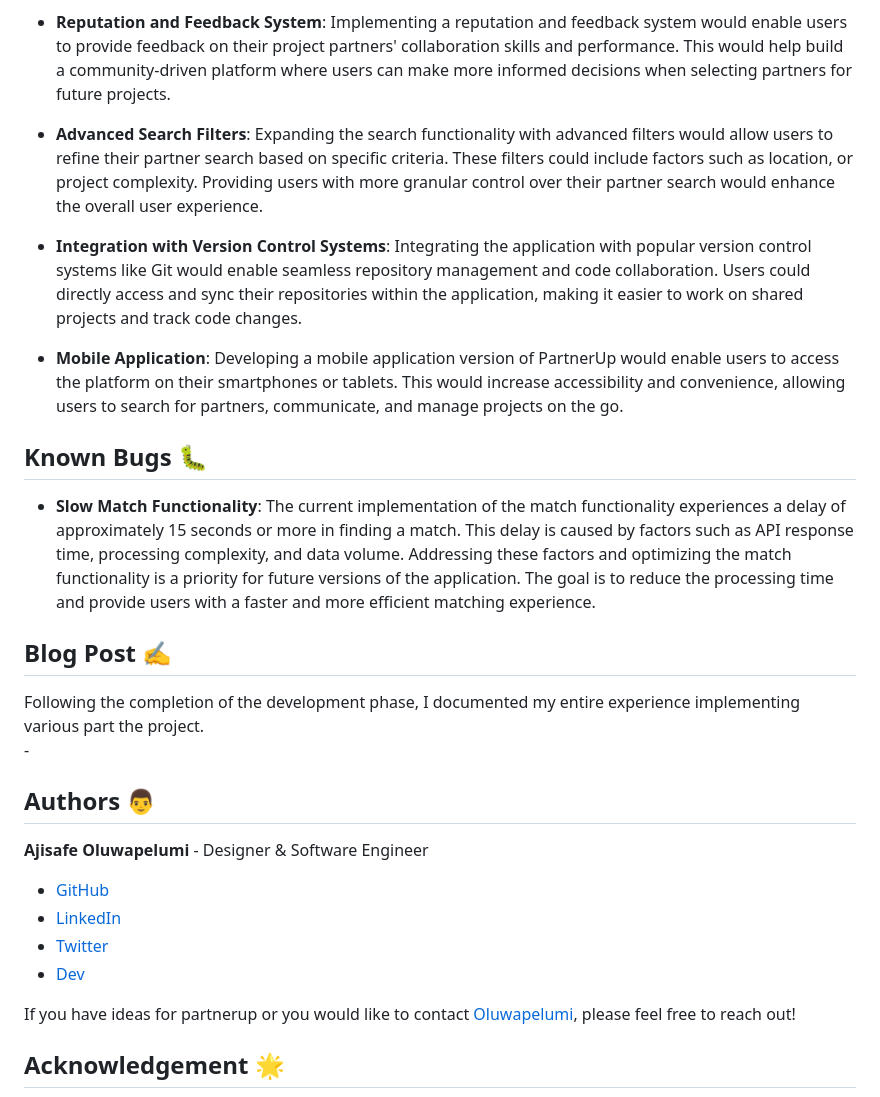
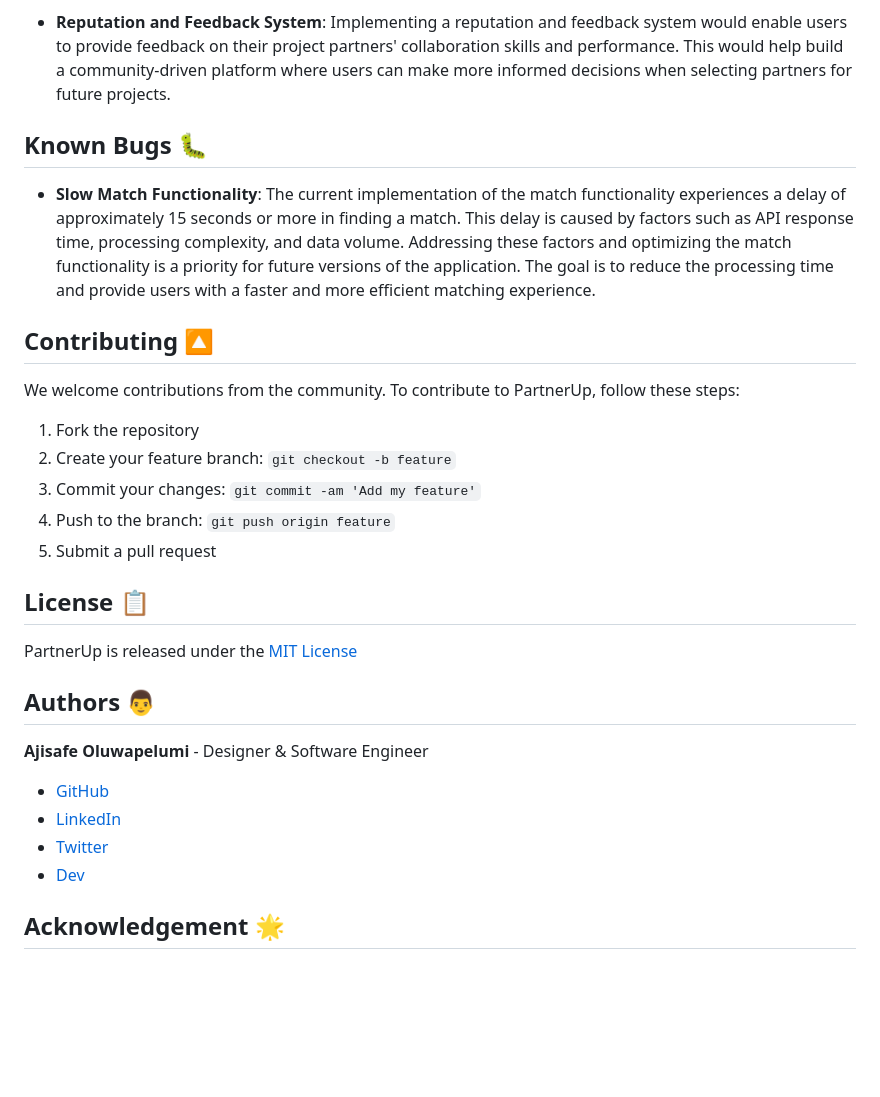
Before and after one commit to ajipelumi/partnerup, a Markdown page: README.md, the part around the change printed below. Rendered like a GitHub page; blank space fills up the shorter version.

```diff
--- a/README.md
+++ b/README.md
@@ -126,24 +165,22 @@ This could involve incorporating machine learning algorithms or expanding the ra
 - **Reputation and Feedback System**: Implementing a reputation and feedback system would enable users to provide feedback on their project partners' collaboration skills and performance.
 This would help build a community-driven platform where users can make more informed decisions when selecting partners for future projects.
 
-- **Advanced Search Filters**: Expanding the search functionality with advanced filters would allow users to refine their partner search based on specific criteria.
-These filters could include factors such as location, or project complexity. Providing users with more granular control over their partner search would enhance the overall user experience.
-
-- **Integration with Version Control Systems**: Integrating the application with popular version control systems like Git would enable seamless repository management and code collaboration.
-Users could directly access and sync their repositories within the application, making it easier to work on shared projects and track code changes.
-
-- **Mobile Application**: Developing a mobile application version of PartnerUp would enable users to access the platform on their smartphones or tablets.
-This would increase accessibility and convenience, allowing users to search for partners, communicate, and manage projects on the go.
-
 ## Known Bugs 🐛
 - **Slow Match Functionality**: The current implementation of the match functionality experiences a delay of approximately 15 seconds or more in finding a match.
 This delay is caused by factors such as API response time, processing complexity, and data volume.
 Addressing these factors and optimizing the match functionality is a priority for future versions of the application.
 The goal is to reduce the processing time and provide users with a faster and more efficient matching experience.
 
-## Blog Post ✍️
-Following the completion of the development phase, I documented my entire experience implementing various part the project.
-    - []()
+## Contributing 🔼
+We welcome contributions from the community. To contribute to PartnerUp, follow these steps:
+1. Fork the repository
+2. Create your feature branch: `git checkout -b feature`
+3. Commit your changes: `git commit -am 'Add my feature'`
+4. Push to the branch: `git push origin feature`
+5. Submit a pull request
+
+## License 📋
+PartnerUp is released under the [MIT License](LICENSE)
 
 ## Authors 👨
 **Ajisafe Oluwapelumi** - Designer & Software Engineer
@@ -151,8 +188,6 @@ Following the completion of the development phase, I documented my entire experi
 - [LinkedIn](https://www.linkedin.com/in/ajisafeoluwapelumi/)
 - [Twitter](https://twitter.com/the_pelumi)
 - [Dev](https://dev.to/ajipelumi)
-
-If you have ideas for partnerup or you would like to contact [Oluwapelumi](https://www.linkedin.com/in/ajisafeoluwapelumi/), please feel free to reach out!
 
 ## Acknowledgement 🌟
 - ALX Staff & Students
```
Also changed, not shown: other parts of README.md (+51 -12 lines).
